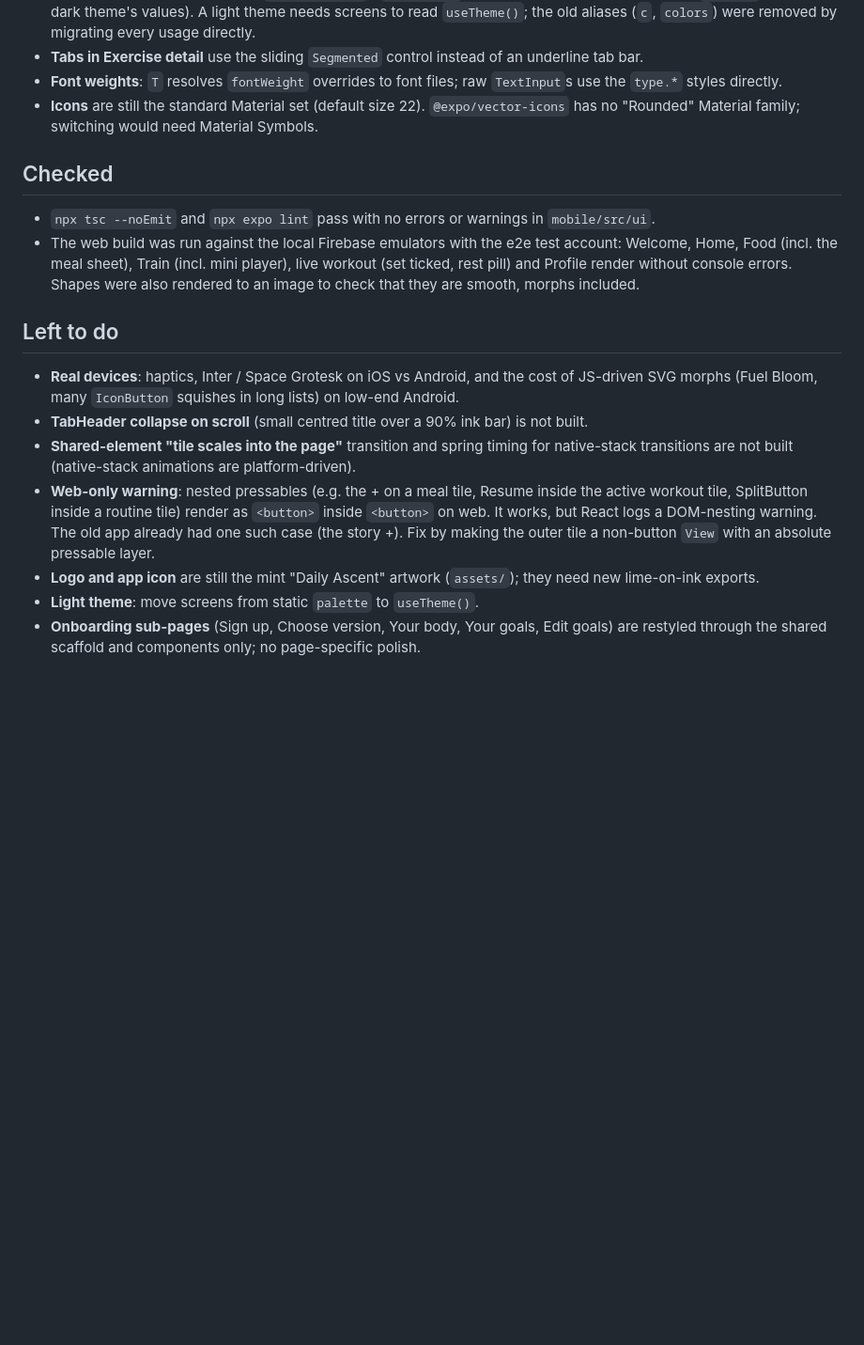
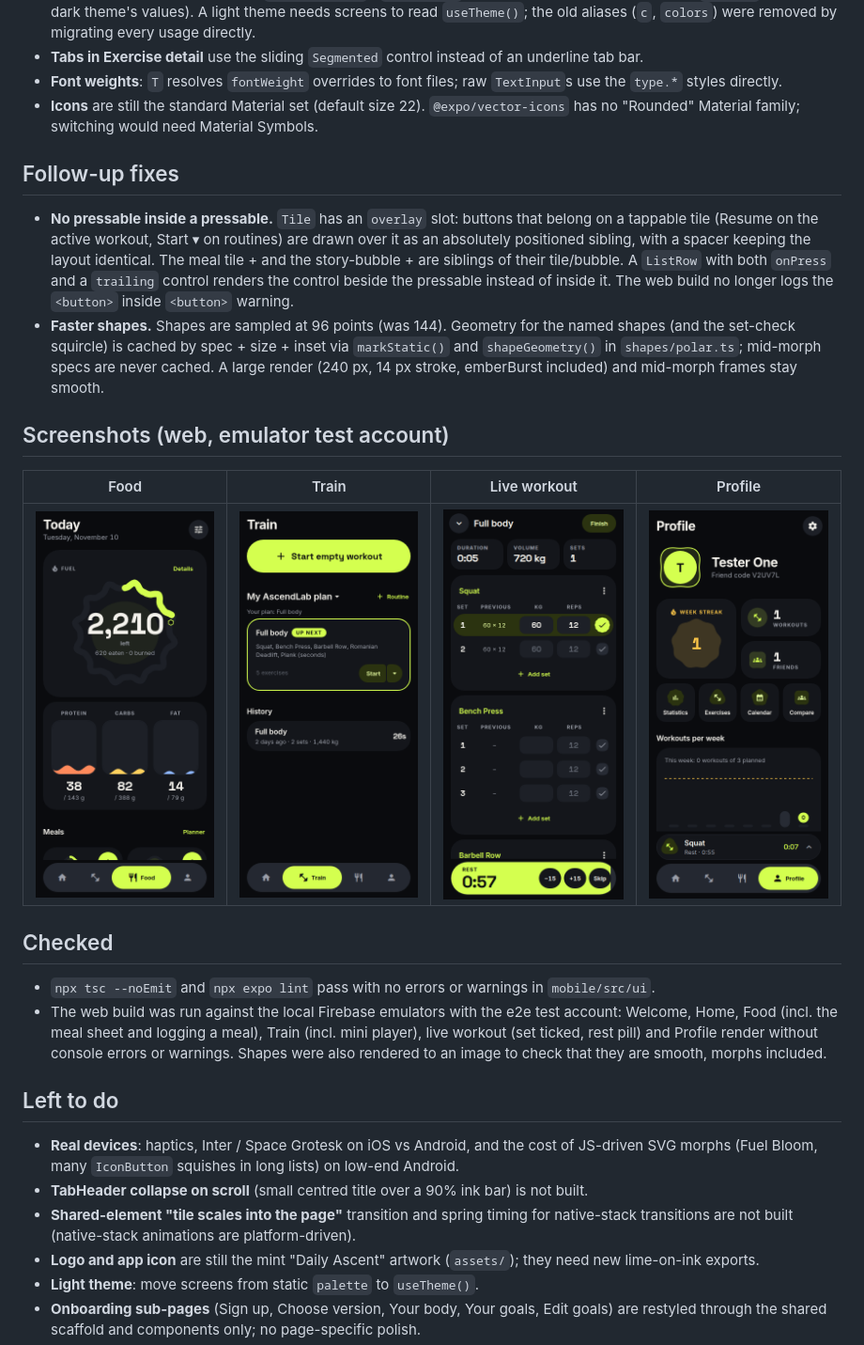
Before and after one commit to BOUADEIKHEIREDDINE/AscendLab, a Markdown page: docs/REDESIGN_NOTES.md, the part around the change. Shown at 94% size. GitHub-like rendering; pictures changed too: docs/screenshots/redesign/food.png (added), docs/screenshots/redesign/live-workout.png (added), docs/screenshots/redesign/profile.png (added); blank space fills up the shorter version.

```diff
--- a/docs/REDESIGN_NOTES.md
+++ b/docs/REDESIGN_NOTES.md
@@ -48,12 +48,31 @@ the tile's + still goes straight to logging.
 - **Icons** are still the standard Material set (default size 22). `@expo/vector-icons` has no
   "Rounded" Material family; switching would need Material Symbols.
 
+## Follow-up fixes
+
+- **No pressable inside a pressable.** `Tile` has an `overlay` slot: buttons that belong on a
+  tappable tile (Resume on the active workout, Start ▾ on routines) are drawn over it as an
+  absolutely positioned sibling, with a spacer keeping the layout identical. The meal tile + and
+  the story-bubble + are siblings of their tile/bubble. A `ListRow` with both `onPress` and a
+  `trailing` control renders the control beside the pressable instead of inside it. The web
+  build no longer logs the `<button>` inside `<button>` warning.
+- **Faster shapes.** Shapes are sampled at 96 points (was 144). Geometry for the named shapes
+  (and the set-check squircle) is cached by spec + size + inset via `markStatic()` and
+  `shapeGeometry()` in `shapes/polar.ts`; mid-morph specs are never cached. A large render
+  (240 px, 14 px stroke, emberBurst included) and mid-morph frames stay smooth.
+
+## Screenshots (web, emulator test account)
+
+| Food | Train | Live workout | Profile |
+| :---: | :---: | :---: | :---: |
+| <img src="screenshots/redesign/food.png" width="200" /> | <img src="screenshots/redesign/train.png" width="200" /> | <img src="screenshots/redesign/live-workout.png" width="200" /> | <img src="screenshots/redesign/profile.png" width="200" /> |
+
 ## Checked
 
 - `npx tsc --noEmit` and `npx expo lint` pass with no errors or warnings in `mobile/src/ui`.
 - The web build was run against the local Firebase emulators with the e2e test account: Welcome,
-  Home, Food (incl. the meal sheet), Train (incl. mini player), live workout (set ticked, rest
-  pill) and Profile render without console errors. Shapes were also rendered to an image to
+  Home, Food (incl. the meal sheet and logging a meal), Train (incl. mini player), live workout
+  (set ticked, rest pill) and Profile render without console errors or warnings. Shapes were also rendered to an image to
   check that they are smooth, morphs included.
 
 ## Left to do
@@ -63,10 +82,6 @@ the tile's + still goes straight to logging.
 - **TabHeader collapse on scroll** (small centred title over a 90% ink bar) is not built.
 - **Shared-element "tile scales into the page"** transition and spring timing for native-stack
   transitions are not built (native-stack animations are platform-driven).
-- **Web-only warning**: nested pressables (e.g. the + on a meal tile, Resume inside the active
-  workout tile, SplitButton inside a routine tile) render as `<button>` inside `<button>` on web.
-  It works, but React logs a DOM-nesting warning. The old app already had one such case (the
-  story +). Fix by making the outer tile a non-button `View` with an absolute pressable layer.
 - **Logo and app icon** are still the mint "Daily Ascent" artwork (`assets/`); they need new
   lime-on-ink exports.
 - **Light theme**: move screens from static `palette` to `useTheme()`.
```
Also changed, not shown: 8 other files.
